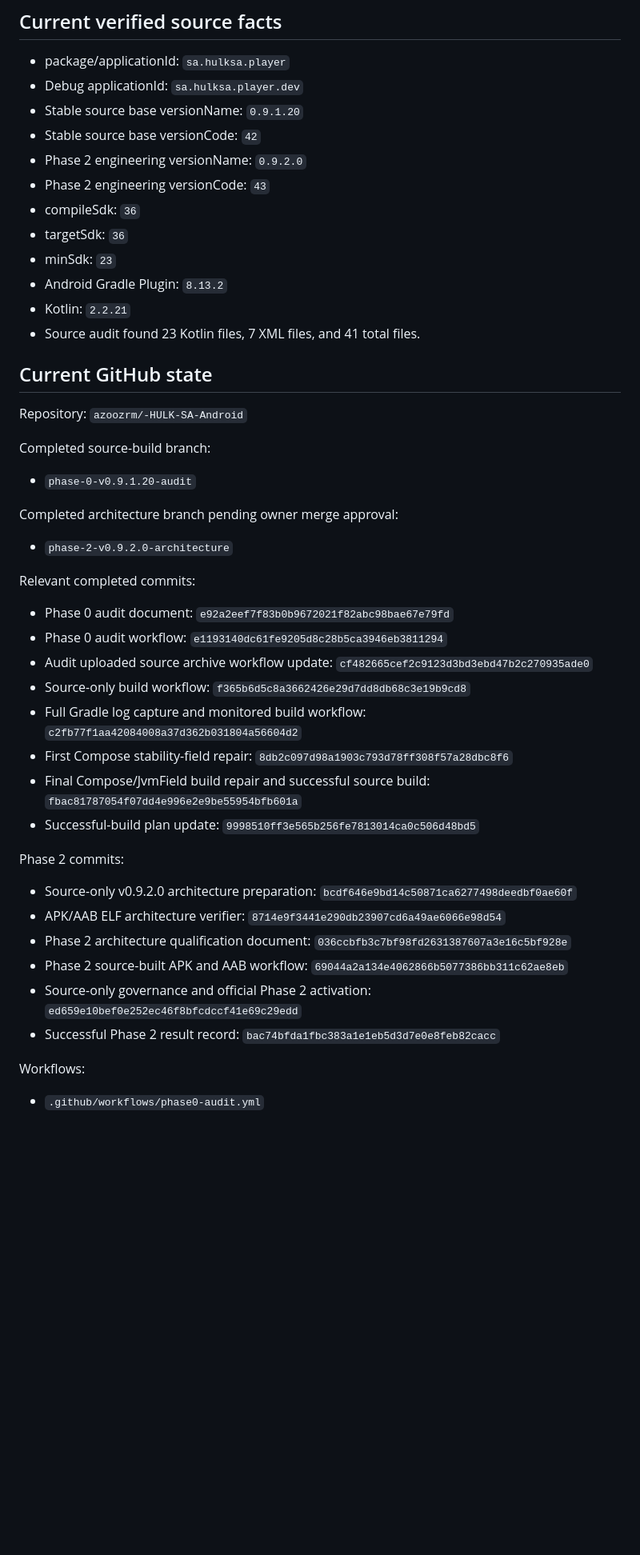
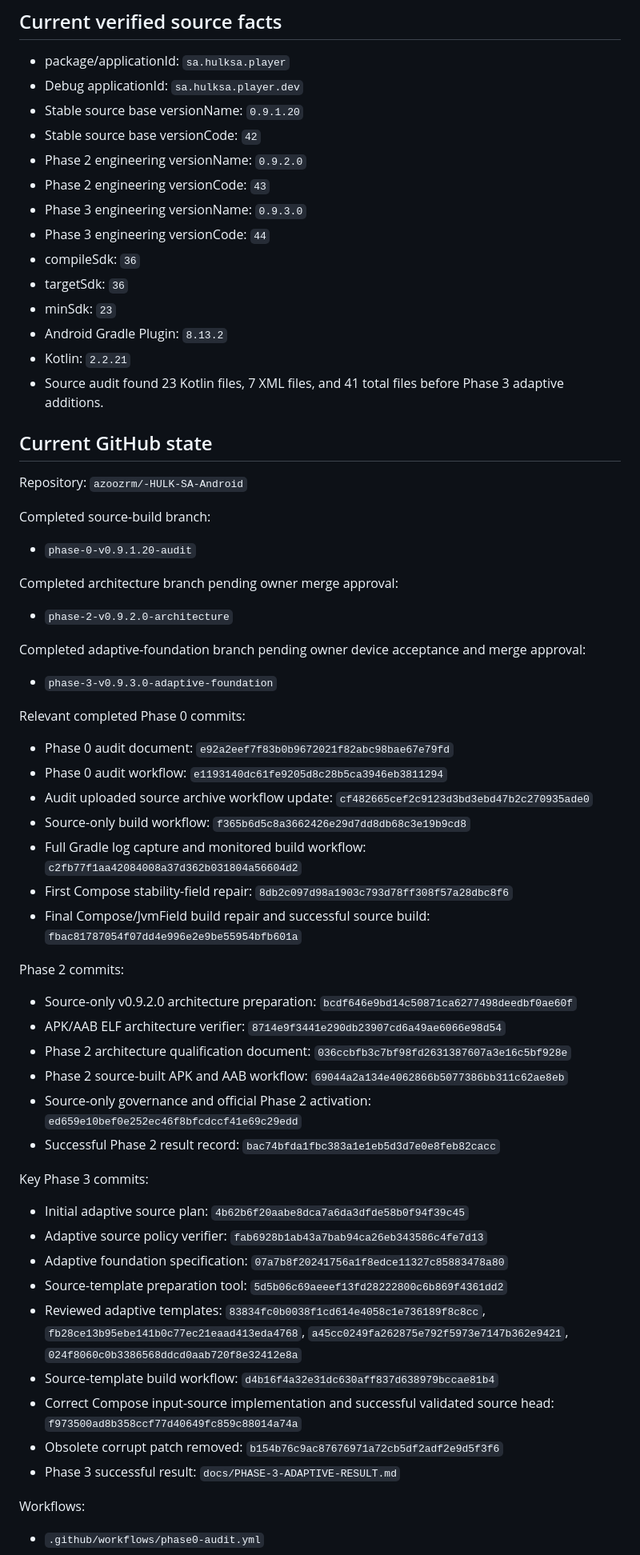
Before and after one commit to azoozrm/-HULK-SA-Android, a Markdown page: docs/OFFICIAL-PROJECT-PLAN.md, the part around one of its changes. Shown at 80% size. Rendered like a GitHub page; blank space fills up the shorter version.

```diff
--- a/docs/OFFICIAL-PROJECT-PLAN.md
+++ b/docs/OFFICIAL-PROJECT-PLAN.md
@@ -45,12 +45,14 @@ The first major feature after v1.0 is Multi Profile.
 - Stable source base versionCode: `42`
 - Phase 2 engineering versionName: `0.9.2.0`
 - Phase 2 engineering versionCode: `43`
+- Phase 3 engineering versionName: `0.9.3.0`
+- Phase 3 engineering versionCode: `44`
 - compileSdk: `36`
 - targetSdk: `36`
 - minSdk: `23`
 - Android Gradle Plugin: `8.13.2`
 - Kotlin: `2.2.21`
-- Source audit found 23 Kotlin files, 7 XML files, and 41 total files.
+- Source audit found 23 Kotlin files, 7 XML files, and 41 total files before Phase 3 adaptive additions.
 
 ## Current GitHub state
 
@@ -64,7 +66,11 @@ Completed architecture branch pending owner merge approval:
 
 - `phase-2-v0.9.2.0-architecture`
 
-Relevant completed commits:
+Completed adaptive-foundation branch pending owner device acceptance and merge approval:
+
+- `phase-3-v0.9.3.0-adaptive-foundation`
+
+Relevant completed Phase 0 commits:
 
 - Phase 0 audit document: `e92a2eef7f83b0b9672021f82abc98bae67e79fd`
 - Phase 0 audit workflow: `e1193140dc61fe9205d8c28b5ca3946eb3811294`
@@ -73,7 +79,6 @@ Relevant completed commits:
 - Full Gradle log capture and monitored build workflow: `c2fb77f1aa42084008a37d362b031804a56604d2`
 - First Compose stability-field repair: `8db2c097d98a1903c793d78ff308f57a28dbc8f6`
 - Final Compose/JvmField build repair and successful source build: `fbac81787054f07dd4e996e2e9be55954bfb601a`
-- Successful-build plan update: `9998510ff3e565b256fe7813014ca0c506d48bd5`
 
 Phase 2 commits:
 
@@ -84,6 +89,18 @@ Phase 2 commits:
 - Source-only governance and official Phase 2 activation: `ed659e10bef0e252ec46f8bfcdccf41e69c29edd`
 - Successful Phase 2 result record: `bac74bfda1fbc383a1e1eb5d3d7e0e8feb82cacc`
 
+Key Phase 3 commits:
+
+- Initial adaptive source plan: `4b62b6f20aabe8dca7a6da3dfde58b0f94f39c45`
+- Adaptive source policy verifier: `fab6928b1ab43a7bab94ca26eb343586c4fe7d13`
+- Adaptive foundation specification: `07a7b8f20241756a1f8edce11327c85883478a80`
+- Source-template preparation tool: `5d5b06c69aeeef13fd28222800c6b869f4361dd2`
+- Reviewed adaptive templates: `83834fc0b0038f1cd614e4058c1e736189f8c8cc`, `fb28ce13b95ebe141b0c77ec21eaad413eda4768`, `a45cc0249fa262875e792f5973e7147b362e9421`, `024f8060c0b3386568ddcd0aab720f8e32412e8a`
+- Source-template build workflow: `d4b16f4a32e31dc630aff837d638979bccae81b4`
+- Correct Compose input-source implementation and successful validated source head: `f973500ad8b358ccf77d40649fc859c88014a74a`
+- Obsolete corrupt patch removed: `b154b76c9ac87676971a72cb5df2adf2e9d5f3f6`
+- Phase 3 successful result: `docs/PHASE-3-ADAPTIVE-RESULT.md`
+
 Workflows:
 
 - `.github/workflows/phase0-audit.yml`
```
Also changed, not shown: other parts of docs/OFFICIAL-PROJECT-PLAN.md (+67 -31 lines).
